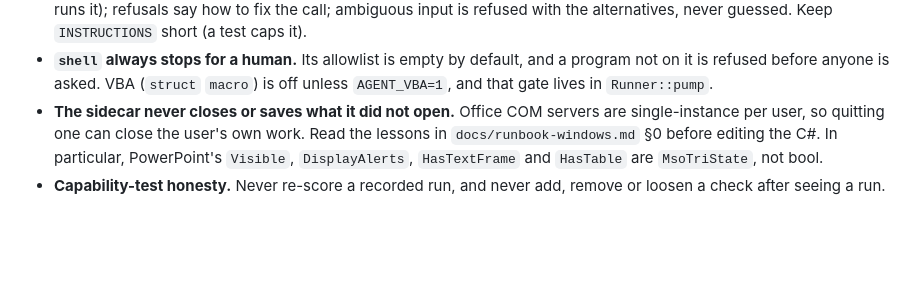
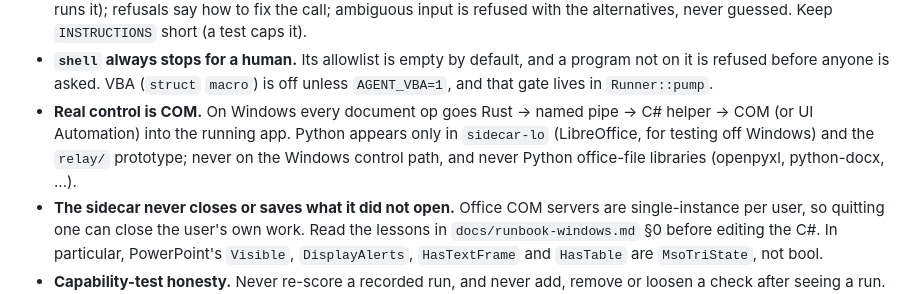
Before and after one commit to azzindani/Syn, a Markdown page: CLAUDE.md, the part around the change. Drawn GitHub-style; blank space fills up the shorter version.

Commit message:
Record that real control is COM, and where Python is allowed
The owner's rule: documents on Windows are driven through the C# helpers
and COM only. Python stays in the LibreOffice test helper and the relay
prototype, and Python office-file libraries stay out of the project.

Co-Authored-By: Claude Opus 5.5 <noreply@anthropic.com>
Claude-Session: https://claude.ai/code/session_01T4VqJaVpHXnHDSeZ28htng

```diff
--- a/CLAUDE.md
+++ b/CLAUDE.md
@@ -124,6 +124,11 @@ recipe is in `docs/10`.
   and a program not on it is refused before anyone is asked. VBA (`struct`
   `macro`) is off unless `AGENT_VBA=1`, and that gate lives in
   `Runner::pump`.
+- **Real control is COM.** On Windows every document op goes Rust →
+  named pipe → C# helper → COM (or UI Automation) into the running app.
+  Python appears only in `sidecar-lo` (LibreOffice, for testing off
+  Windows) and the `relay/` prototype; never on the Windows control path,
+  and never Python office-file libraries (openpyxl, python-docx, ...).
 - **The sidecar never closes or saves what it did not open.** Office COM
   servers are single-instance per user, so quitting one can close the
   user's own work. Read the lessons in `docs/runbook-windows.md` §0 before
```
